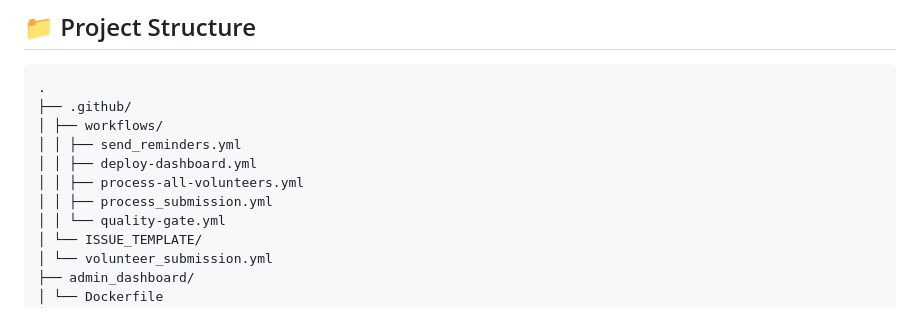
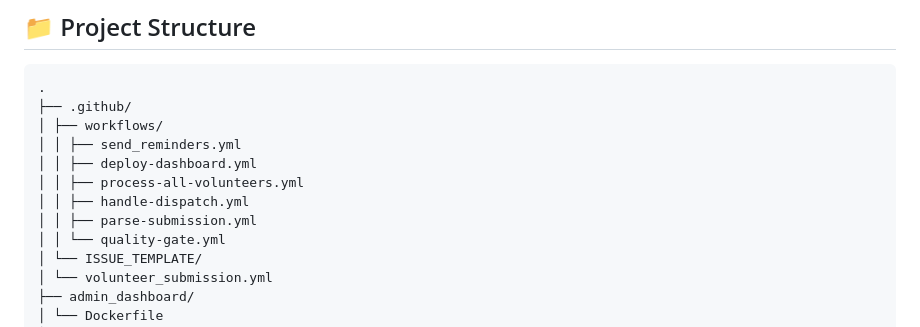
Before and after one commit to clgi-technology/volunteer-schedular, a Markdown page: README.md, the part around the change. Drawn GitHub-style.

```diff
--- a/README.md
+++ b/README.md
@@ -24,7 +24,8 @@ This project enables volunteers to submit their availability for multiple roles,
 │ │ ├── send_reminders.yml
 │ │ ├── deploy-dashboard.yml
 │ │ ├── process-all-volunteers.yml
-│ │ ├── process_submission.yml
+│ │ ├── handle-dispatch.yml
+│ │ ├── parse-submission.yml
 │ │ └── quality-gate.yml
 │ └── ISSUE_TEMPLATE/
 │ └── volunteer_submission.yml
```
